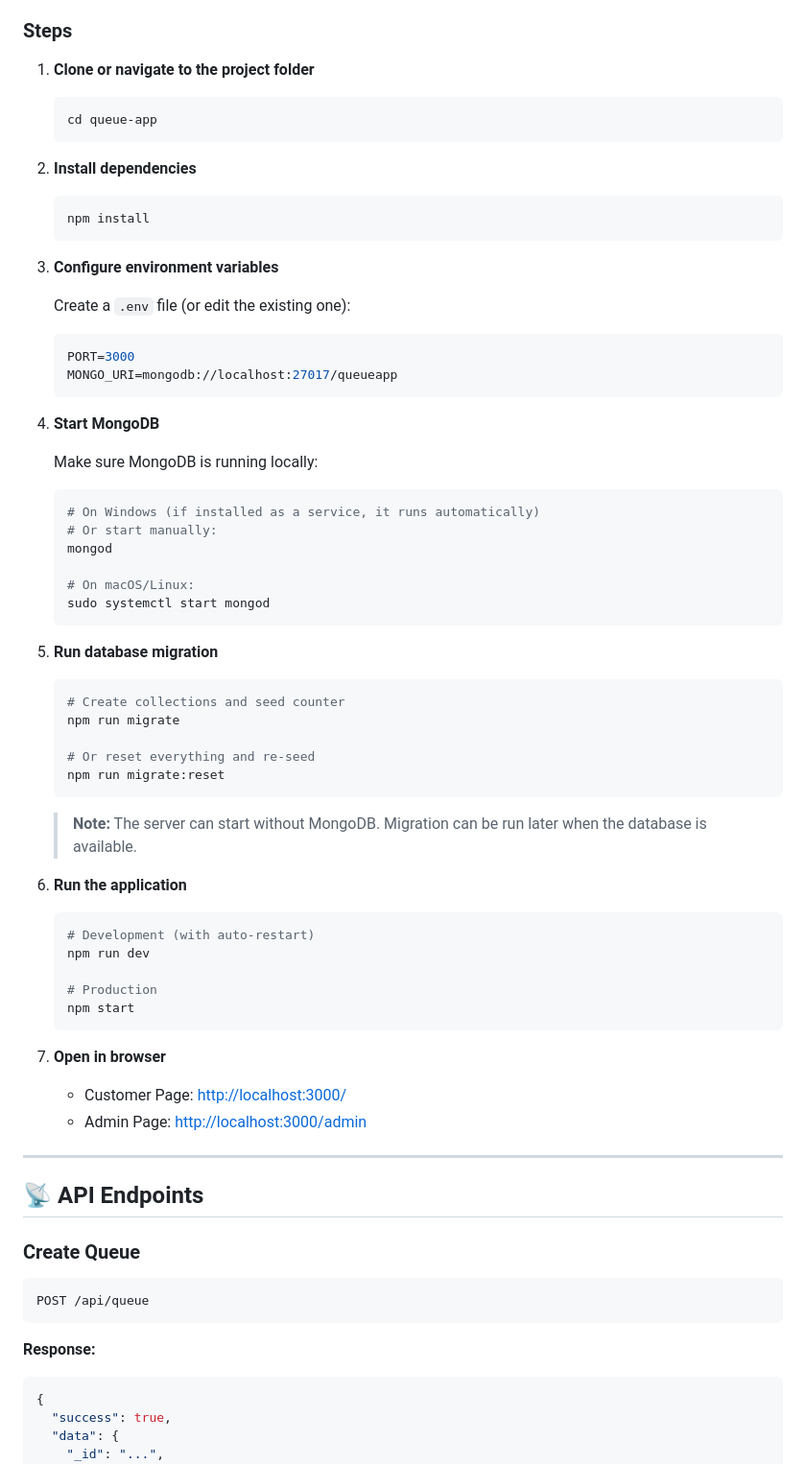
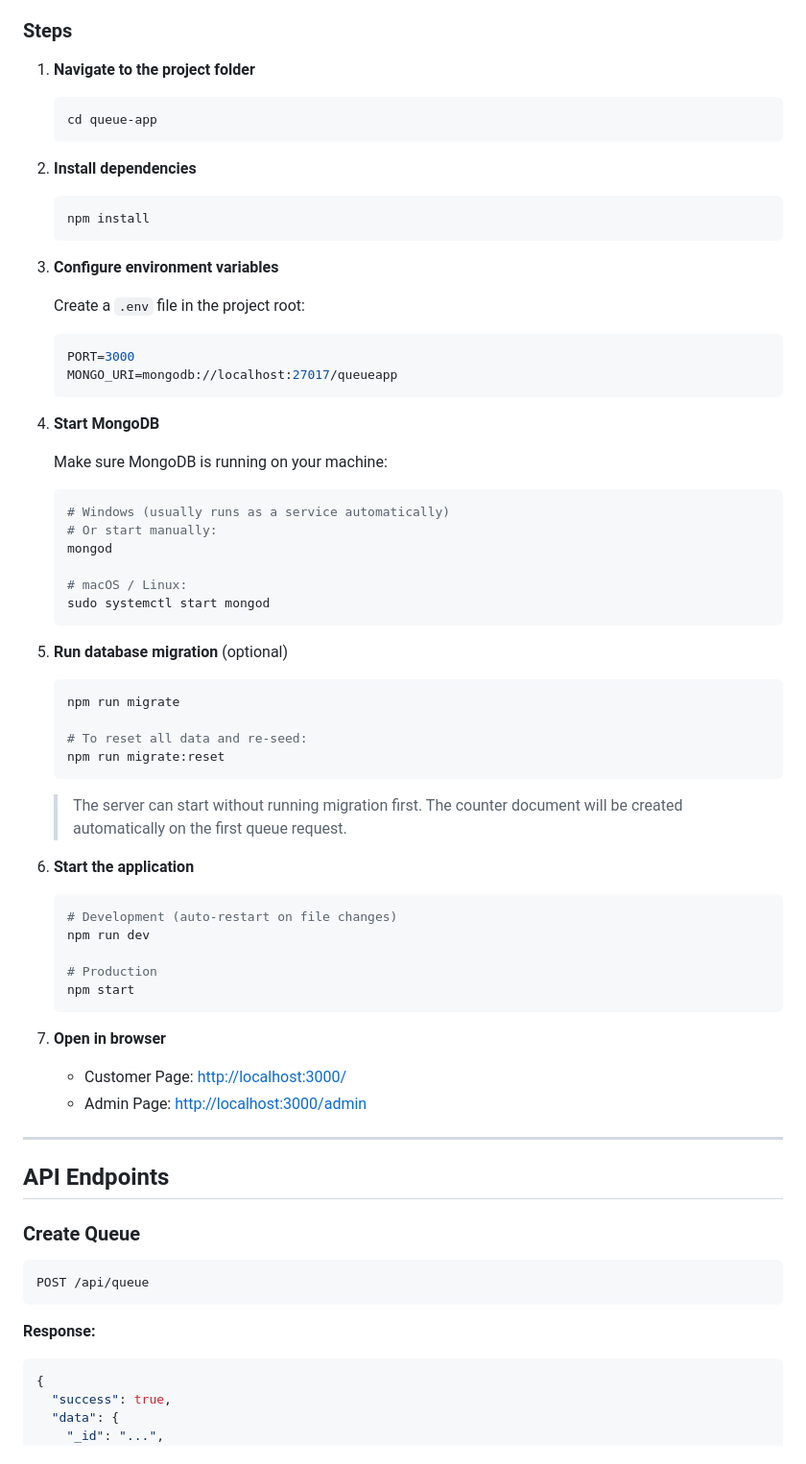
Before and after one commit to NaufalIbrahim68/nodejs-queue-management, a Markdown page: README.md, the part around one of its changes. Shown at 96% size. Rendered like a GitHub page.

````diff
--- a/README.md
+++ b/README.md
@@ -78,7 +80,7 @@ queue-app/
 
 ### Steps
 
-1. **Clone or navigate to the project folder**
+1. **Navigate to the project folder**
 
    ```bash
    cd queue-app
@@ -92,7 +94,7 @@ queue-app/
 
 3. **Configure environment variables**
 
-   Create a `.env` file (or edit the existing one):
+   Create a `.env` file in the project root:
 
    ```env
    PORT=3000
@@ -101,33 +103,32 @@ queue-app/
 
 4. **Start MongoDB**
 
-   Make sure MongoDB is running locally:
+   Make sure MongoDB is running on your machine:
 
    ```bash
-   # On Windows (if installed as a service, it runs automatically)
+   # Windows (usually runs as a service automatically)
    # Or start manually:
    mongod
 
-   # On macOS/Linux:
+   # macOS / Linux:
    sudo systemctl start mongod
    ```
 
-5. **Run database migration**
+5. **Run database migration** (optional)
 
    ```bash
-   # Create collections and seed counter
    npm run migrate
 
-   # Or reset everything and re-seed
+   # To reset all data and re-seed:
    npm run migrate:reset
    ```
 
-   > **Note:** The server can start without MongoDB. Migration can be run later when the database is available.
+   > The server can start without running migration first. The counter document will be created automatically on the first queue request.
 
-6. **Run the application**
+6. **Start the application**
 
    ```bash
-   # Development (with auto-restart)
+   # Development (auto-restart on file changes)
    npm run dev
 
    # Production
@@ -141,7 +142,7 @@ queue-app/
 
 ---
 
-## 📡 API Endpoints
+## API Endpoints
 
 ### Create Queue
 
@@ -150,6 +151,7 @@ POST /api/queue
 ```
 
 **Response:**
+
 ```json
 {
   "success": true,
````
Also changed, not shown: other parts of README.md (+64 -43 lines).
